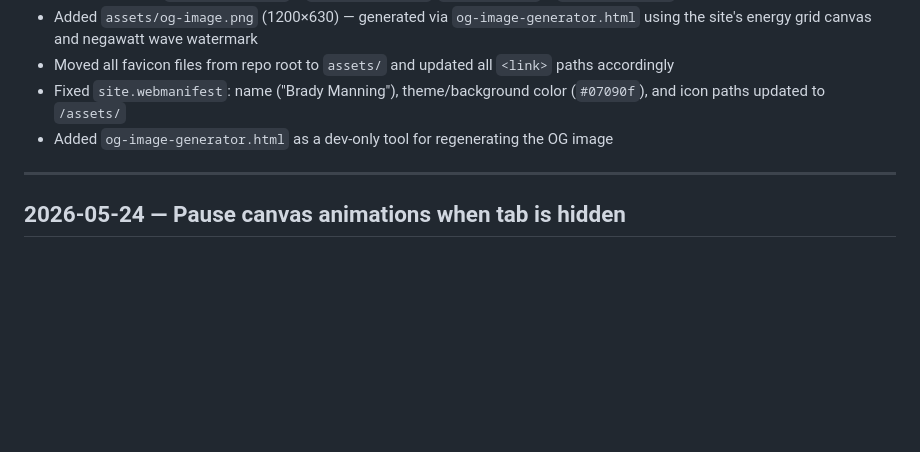
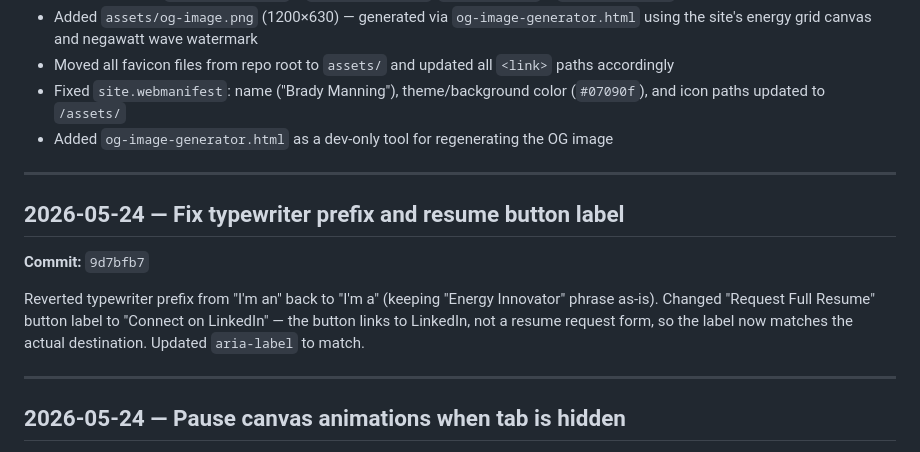
Before and after one commit to bpmanning/bradymanning.com, a Markdown page: PROJECT_TRACKER.md, the part around the change. GitHub-like rendering; blank space fills up the shorter version.

Commit message:
Update PROJECT_TRACKER.md for 9d7bfb7 (typewriter and button fixes)
Co-Authored-By: Claude Sonnet 4.6 <noreply@anthropic.com>

```diff
--- a/PROJECT_TRACKER.md
+++ b/PROJECT_TRACKER.md
@@ -17,6 +17,14 @@ Entries are **newest-first**. Never overwrite — append new entries at the top
 - Moved all favicon files from repo root to `assets/` and updated all `<link>` paths accordingly
 - Fixed `site.webmanifest`: name ("Brady Manning"), theme/background color (`#07090f`), and icon paths updated to `/assets/`
 - Added `og-image-generator.html` as a dev-only tool for regenerating the OG image
+
+---
+
+## 2026-05-24 — Fix typewriter prefix and resume button label
+
+**Commit:** `9d7bfb7`
+
+Reverted typewriter prefix from "I'm an" back to "I'm a" (keeping "Energy Innovator" phrase as-is). Changed "Request Full Resume" button label to "Connect on LinkedIn" — the button links to LinkedIn, not a resume request form, so the label now matches the actual destination. Updated `aria-label` to match.
 
 ---
 
```
